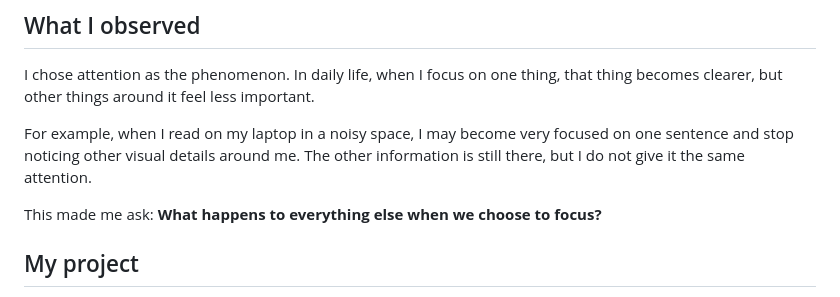
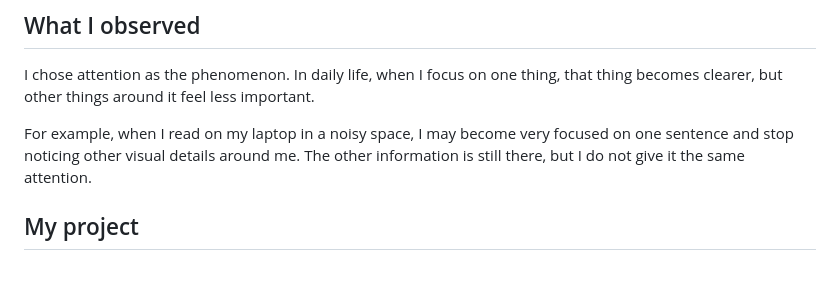
Before and after one commit to Yuuu1229/the-weight-of-attention, a Markdown page: README.md, the part around the change. Drawn GitHub-style; blank space fills up the shorter version.

```diff
--- a/README.md
+++ b/README.md
@@ -15,8 +15,6 @@ that thing becomes clearer, but other things around it feel less important.
 For example, when I read on my laptop in a noisy space, I may become very
 focused on one sentence and stop noticing other visual details around me. The
 other information is still there, but I do not give it the same attention.
-
-This made me ask: **What happens to everything else when we choose to focus?**
 
 ## My project
 
```
